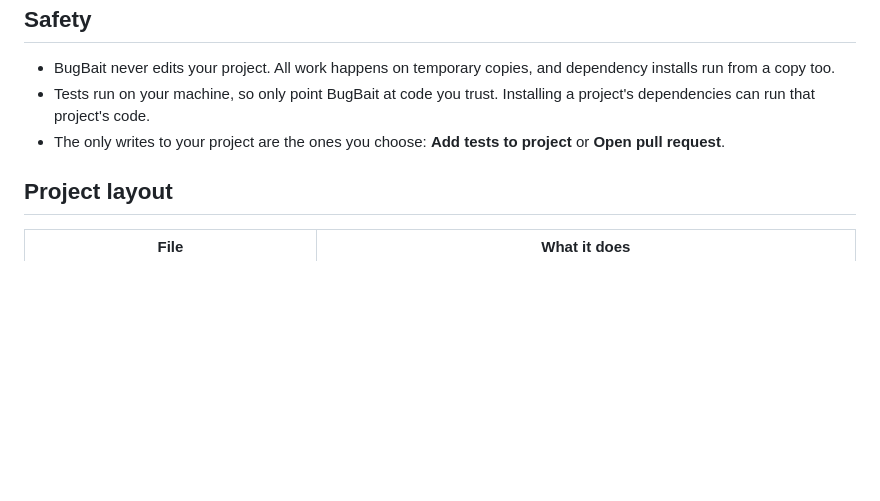
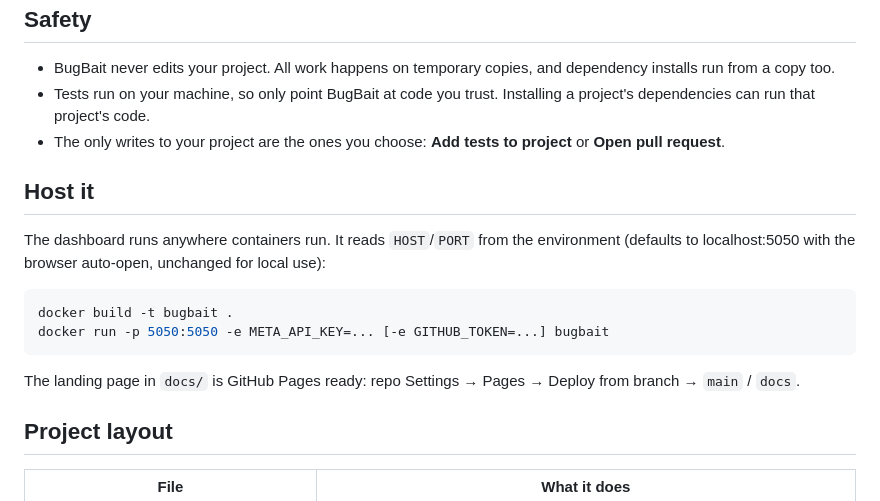
Before and after one commit to AVI2907/bugbait, a Markdown page: README.md, the part around the change. GitHub-like rendering; blank space fills up the shorter version.

Commit message:
Document hosting (Docker) and landing page (Pages)

````diff
--- a/README.md
+++ b/README.md
@@ -130,6 +130,18 @@ Any OpenAI-compatible endpoint (for example Modal) works with `SABOTEUR_PROVIDER
 - Tests run on your machine, so only point BugBait at code you trust. Installing a project's dependencies can run that project's code.
 - The only writes to your project are the ones you choose: **Add tests to project** or **Open pull request**.
 
+## Host it
+
+The dashboard runs anywhere containers run. It reads `HOST`/`PORT` from the environment
+(defaults to localhost:5050 with the browser auto-open, unchanged for local use):
+
+```bash
+docker build -t bugbait .
+docker run -p 5050:5050 -e META_API_KEY=... [-e GITHUB_TOKEN=...] bugbait
+```
+
+The landing page in `docs/` is GitHub Pages ready: repo Settings → Pages → Deploy from branch → `main` / `docs`.
+
 ## Project layout
 
 | File | What it does |
````
